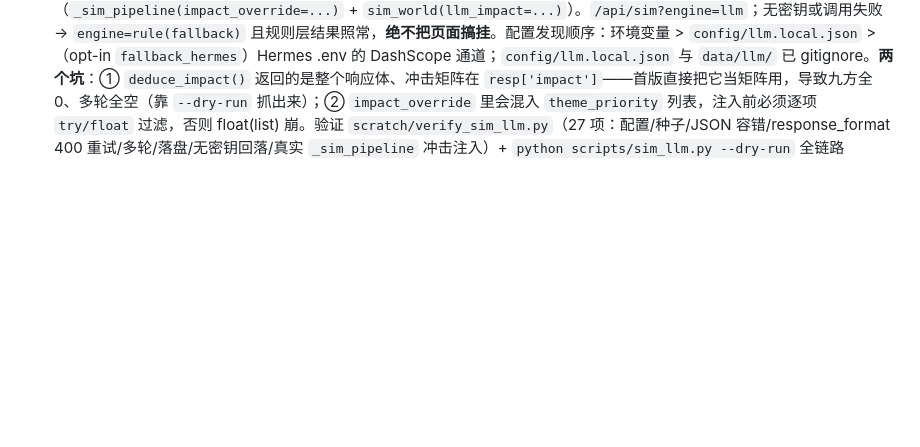
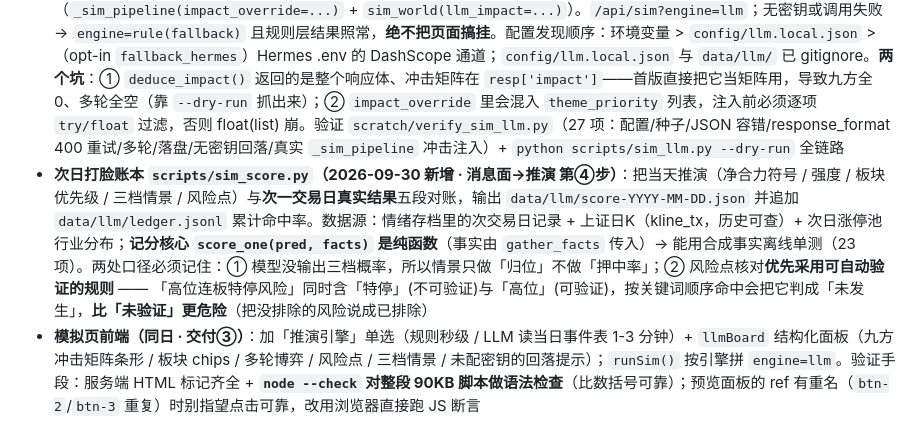
Before and after one commit to lllaaa999/stock-dashboard, a Markdown page: SKILL.md, the part around the change. Drawn GitHub-style; blank space fills up the shorter version.

Commit message:
docs(skill): 补打脸账本与模拟页前端的口径/验证手段

```diff
--- a/SKILL.md
+++ b/SKILL.md
@@ -139,3 +139,5 @@ FastAPI+ECharts。页面含：指数卡片/外盘卡/情绪仪表盘+历史曲
 - **改文件必守行尾**：本项目 `data_feed.py / web/main.py / .gitignore` 是 **LF**，`stock_dashboard.py / index.html` 是 **CRLF**，`.bat` 必须 **GBK+CRLF+无 BOM**。Python 文本模式 `write_text()` 在 Windows 会把 `\n` 写成 `\r\n` —— 改文件前先探测原行尾，按原样写回（已踩过一次，见 `fix_eol.py`）
 - **当日消息面采集+整理 `scripts/news_events.py`（2026-09-30 新增 · 消息面→推演 第①②步）**：三源合并（东财7x24 `column=350` 翻页跨零点 / 东财快讯 fastNewsList 单次上限 200 / 新浪7x24 页大小固定 100、约 35 分钟一页、翻页很快），标题归一化 + shingle 倒排索引去重（判据：Jaccard≥0.72 **或** 重叠系数≥0.8 **或** 短标题被长标题包含）；整理为结构化事件（类型走“主体+动作”双命中，极性/强度全可解释；作用板块=当日涨停池 hybk + 板块资金名 + 题材词表；作用个股对照 `data/stock_names.json`，2 字名需邻近市场语境词防地名误判）。输出 `data/news/YYYY-MM-DD.jsonl`（去重后当日消息，幂等重跑）与 `data/news/events-YYYY-MM-DD.json`（事件表+板块榜）。**口径三坑**：① 强度必须以【标题】打分——摘要里常有无关键信息的大数字（曾把“韩国税收有望创新高”抬到 9.6 顶格）；② 去重不能用“前 N 字分桶”（“央行宣布降准” vs “央行降准” 会漏判）；③ 东财 hybk 是 4 字截断名（“房地产服”），板块词表须与更长名去重。验证 `scratch/verify_news_events.py`，其中「jsonl 行数 == 事件表条数」是可断言的不变量
 - **LLM 消息面推演 `scripts/sim_llm.py`（2026-09-30 新增 · 消息面→推演 第③步）**：参考 MiroFish 的流水线（种子→人格→多轮→报告），但**不搬它的社交平台仿真**。种子=交付①事件表+市场微结构（sha 存档可对账）；人格=九方（名称/权重与 `_AGENT_W` 一致）；**LLM 只输出判断层（九方冲击矩阵/板块优先级/风险点/三档情景/叙事），数值聚合仍由确定性引擎算**（`_sim_pipeline(impact_override=...)` + `sim_world(llm_impact=...)`）。`/api/sim?engine=llm`；无密钥或调用失败 → `engine=rule(fallback)` 且规则层结果照常，**绝不把页面搞挂**。配置发现顺序：环境变量 > `config/llm.local.json` >（opt-in `fallback_hermes`）Hermes .env 的 DashScope 通道；`config/llm.local.json` 与 `data/llm/` 已 gitignore。**两个坑**：① `deduce_impact()` 返回的是整个响应体、冲击矩阵在 `resp['impact']`——首版直接把它当矩阵用，导致九方全 0、多轮全空（靠 `--dry-run` 抓出来）；② `impact_override` 里会混入 `theme_priority` 列表，注入前必须逐项 `try/float` 过滤，否则 float(list) 崩。验证 `scratch/verify_sim_llm.py`（27 项：配置/种子/JSON 容错/response_format 400 重试/多轮/落盘/无密钥回落/真实 `_sim_pipeline` 冲击注入）+ `python scripts/sim_llm.py --dry-run` 全链路
+- **次日打脸账本 `scripts/sim_score.py`（2026-09-30 新增 · 消息面→推演 第④步）**：把当天推演（净合力符号 / 强度 / 板块优先级 / 三档情景 / 风险点）与**次一交易日真实结果**五段对账，输出 `data/llm/score-YYYY-MM-DD.json` 并追加 `data/llm/ledger.jsonl` 累计命中率。数据源：情绪存档里的次交易日记录 + 上证日K（kline_tx，历史可查）+ 次日涨停池行业分布；**记分核心 `score_one(pred, facts)` 是纯函数**（事实由 `gather_facts` 传入）→ 能用合成事实离线单测（23 项）。两处口径必须记住：① 模型没输出三档概率，所以情景只做「归位」不做「押中率」；② 风险点核对**优先采用可自动验证的规则** —— 「高位连板特停风险」同时含「特停」(不可验证)与「高位」(可验证)，按关键词顺序命中会把它判成「未发生」，**比「未验证」更危险**（把没排除的风险说成已排除）
+- **模拟页前端（同日 · 交付③）**：加「推演引擎」单选（规则秒级 / LLM 读当日事件表 1-3 分钟）+ `llmBoard` 结构化面板（九方冲击矩阵条形 / 板块 chips / 多轮博弈 / 风险点 / 三档情景 / 未配密钥的回落提示）；`runSim()` 按引擎拼 `engine=llm`。验证手段：服务端 HTML 标记齐全 + **`node --check` 对整段 90KB 脚本做语法检查**（比数括号可靠）；预览面板的 ref 有重名（`btn-2`/`btn-3` 重复）时别指望点击可靠，改用浏览器直接跑 JS 断言
```
